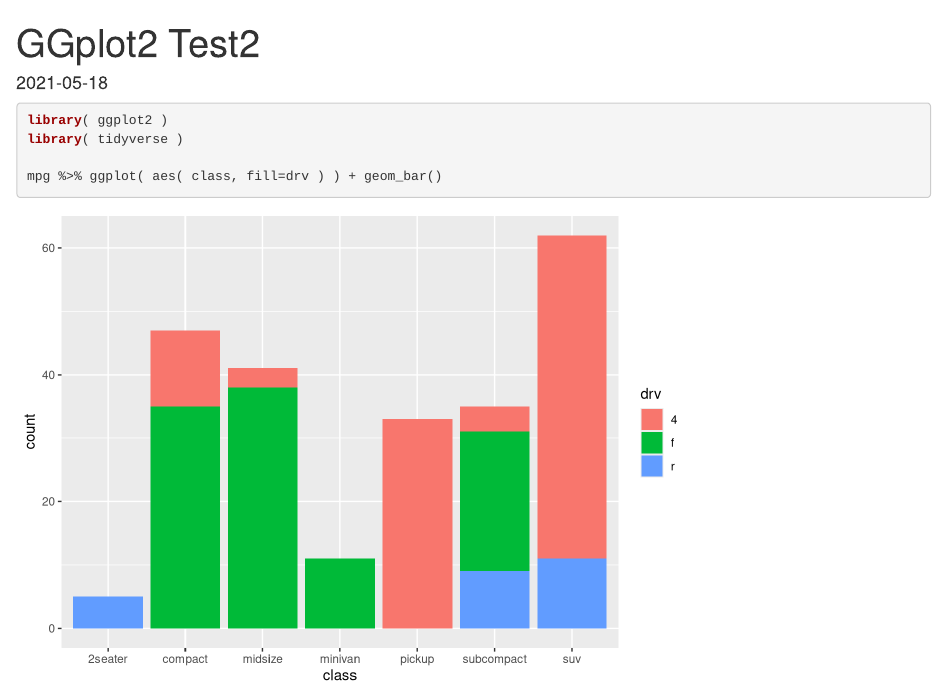
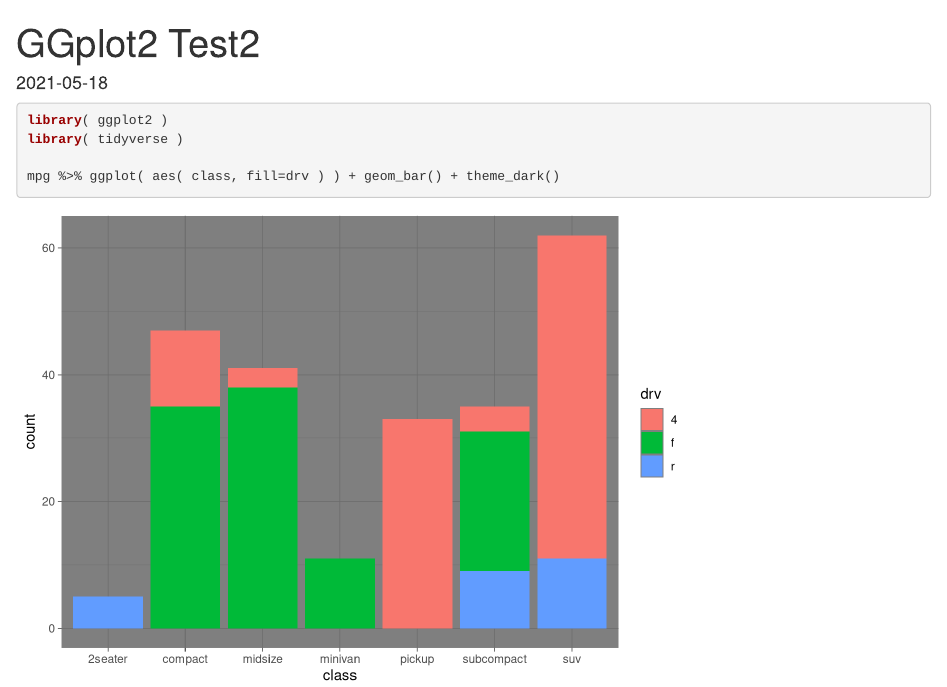
Before and after one commit to j-s-sihm/DCS550_Example, an R Markdown document (content/posts/2021-05-18-ggplot2-test2/index.Rmd): the page in a window 1100 px wide, from its top. Rendered offline with R 4.5, knitr and Pandoc, with nearby package versions.

Commit message:
hPPY COMMIT

````diff
--- a/content/posts/2021-05-18-ggplot2-test2/index.Rmd
+++ b/content/posts/2021-05-18-ggplot2-test2/index.Rmd
@@ -11,5 +11,5 @@ tags: []
 library( ggplot2 )
 library( tidyverse )
 
-mpg %>% ggplot( aes( class, fill=drv ) ) + geom_bar()
+mpg %>% ggplot( aes( class, fill=drv ) ) + geom_bar() + theme_dark()
 ```
````
Also changed, not shown: content/posts/2021-05-18-ggplot2-test2/index.html, content/posts/2021-05-18-ggplot2-test2/index_files/figure-html/unnamed-chunk-1-1.png.
